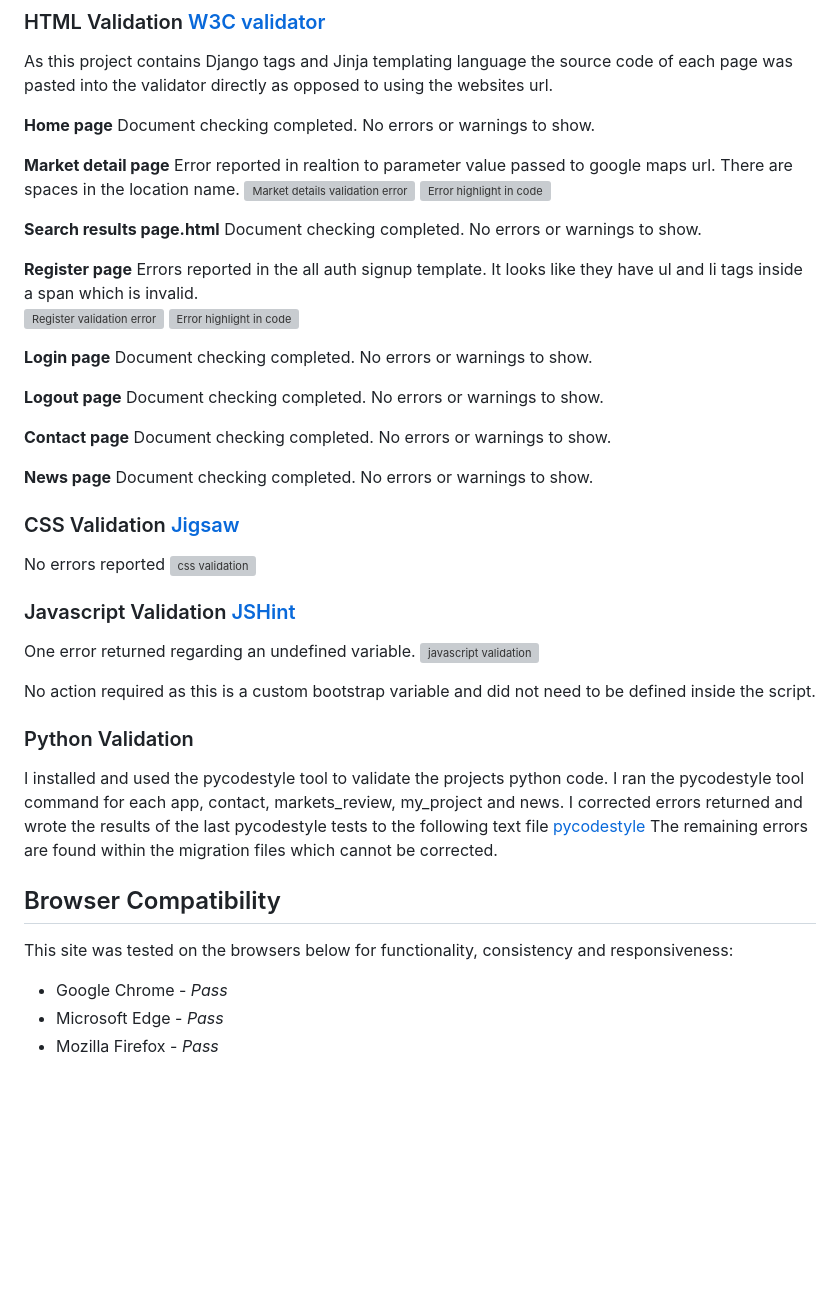
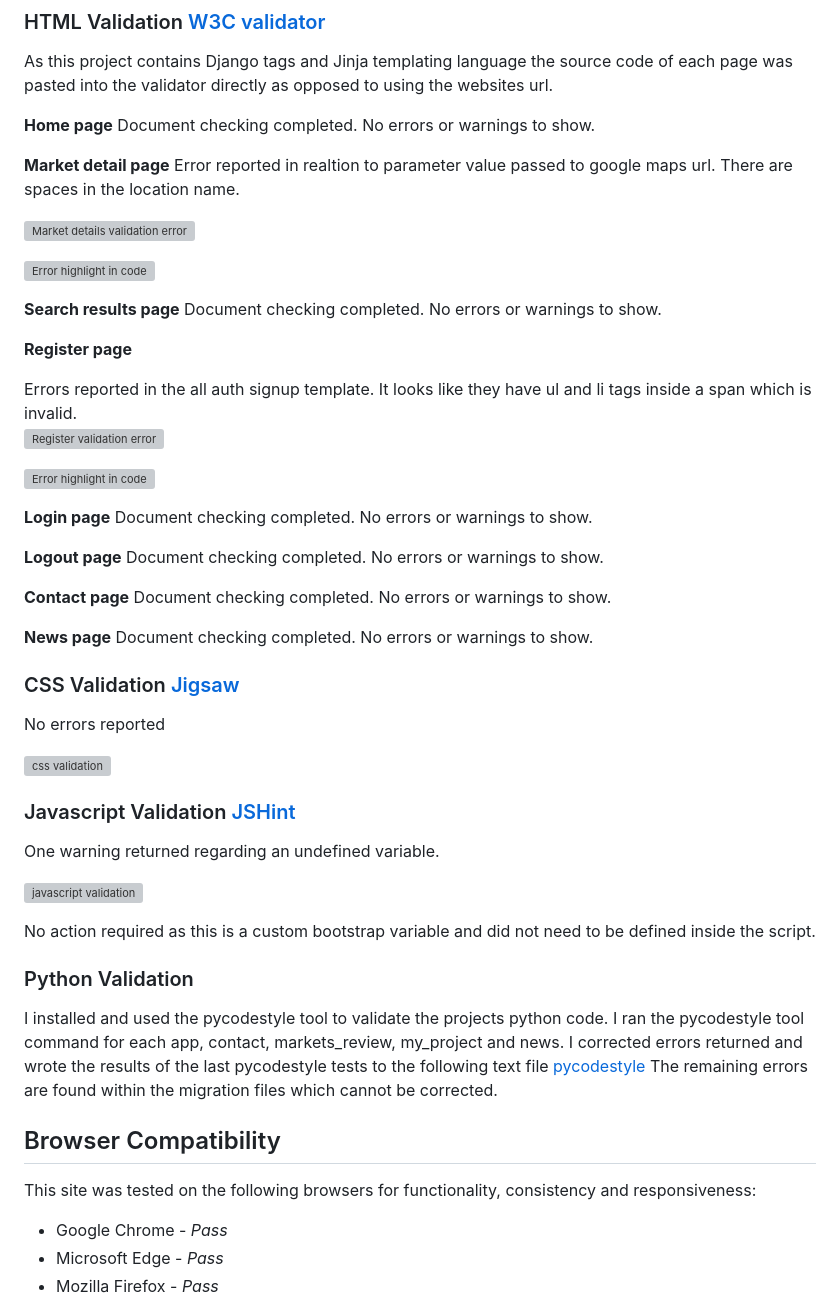
Before and after one commit to lorrainescanlon/farmers-market-review, a Markdown page: TESTING.md, the part around one of its changes. Drawn GitHub-style; blank space fills up the shorter version; grey boxes are pictures that could not be loaded.

```diff
--- a/TESTING.md
+++ b/TESTING.md
@@ -145,15 +146,19 @@ Document checking completed. No errors or warnings to show.
 
 **Market detail page**
 Error reported in realtion to parameter value passed to google maps url. There are spaces in the location name.
+
 ![Market details validation error](/static/docs/images/markedetailvalidation.PNG)
+
 ![Error highlight in code](/static/docs/images/mapserror.PNG)
 
-**Search results page.html**
+**Search results page**
 Document checking completed. No errors or warnings to show.
 
 **Register page**
+
 Errors reported in the all auth signup template. It looks like they have ul and li tags inside a span which is invalid.
 ![Register validation error](/static/docs/images/registervalidation.PNG)
+
 ![Error highlight in code](/static/docs/images/registrationerror.PNG)
 
 **Login page**
@@ -171,10 +176,12 @@ Document checking completed. No errors or warnings to show.
 
 ### CSS Validation [Jigsaw](https://jigsaw.w3.org/css-validator/)
 No errors reported
+
 ![css validation](/static/docs/images/cssvalidation.PNG)
 
 ### Javascript Validation [JSHint](https://jshint.com/)
-One error returned regarding an undefined variable.
+One warning returned regarding an undefined variable.
+
 ![javascript validation](/static/docs/images/jshint.PNG)
 
 No action required as this is a custom bootstrap variable and did not need to be defined inside the script.
@@ -186,7 +193,7 @@ I corrected errors returned and wrote the results of the last pycodestyle tests
 The remaining errors are found within the migration files which cannot be corrected.
 
 ## Browser Compatibility
-This site was tested on the browsers below for functionality, consistency and responsiveness:
+This site was tested on the following browsers for functionality, consistency and responsiveness:
  - Google Chrome - *Pass*
  - Microsoft Edge - *Pass*
  - Mozilla Firefox - *Pass*
```
Also changed, not shown: other parts of TESTING.md (+19 -18 lines), README.md (+8 -8 lines).
